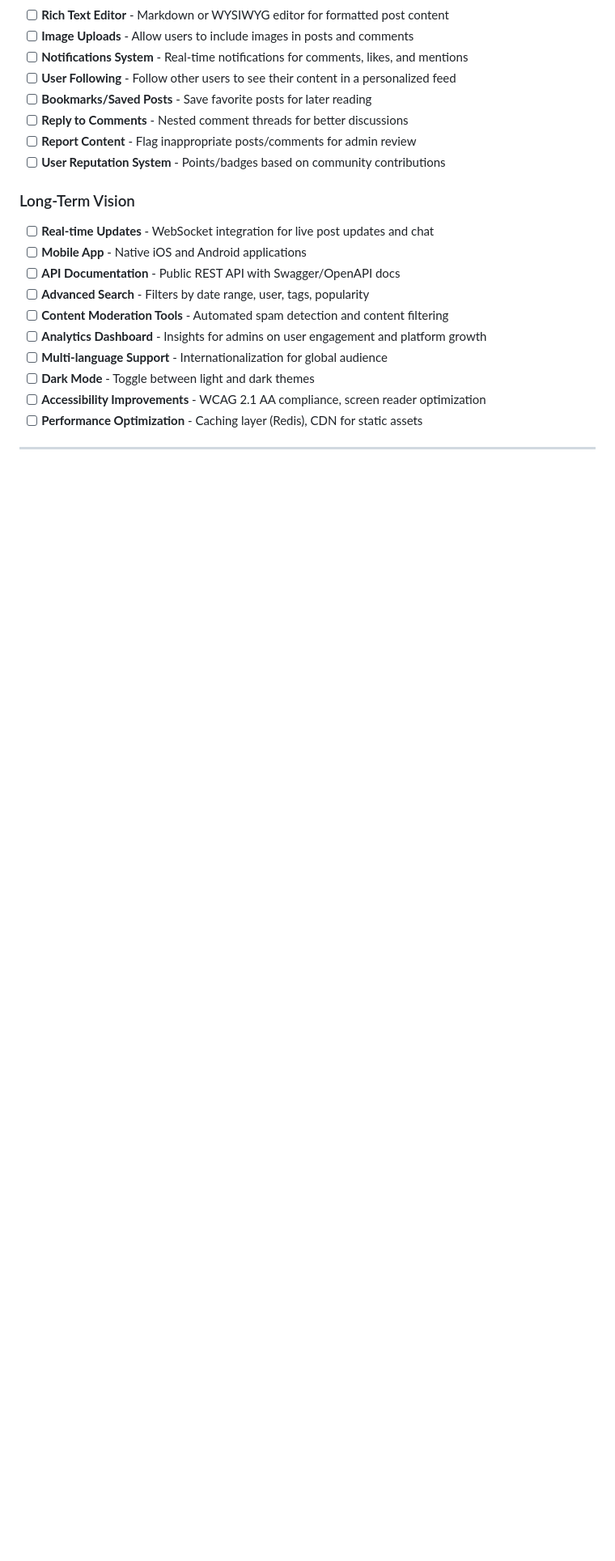
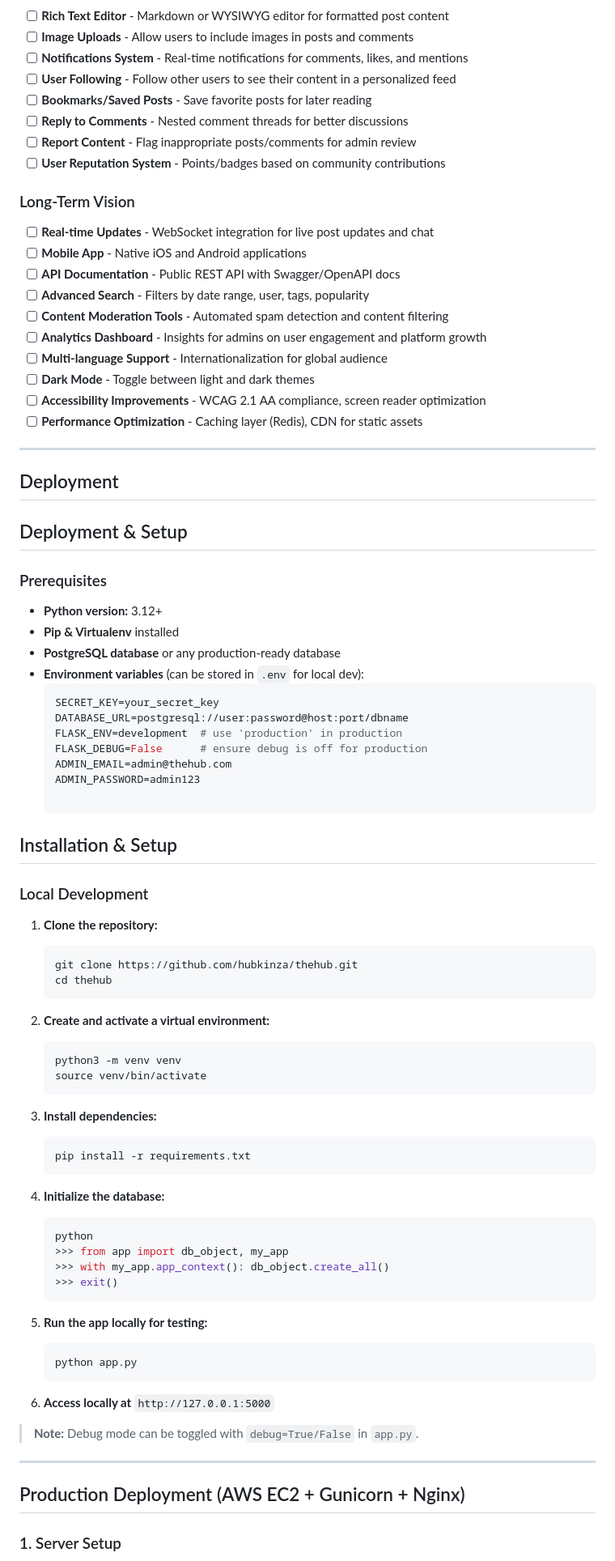
Before and after one commit to hubkinza/thehub, a Markdown page: README.md, the part around one of its changes. Shown at 81% size. Drawn GitHub-style; blank space fills up the shorter version.

````diff
--- a/README.md
+++ b/README.md
@@ -229,3 +229,63 @@ FLASK_ENV=production
 - [ ] **Performance Optimization** - Caching layer (Redis), CDN for static assets
 
 ---
+## Deployment
+## Deployment & Setup
+
+### Prerequisites
+- **Python version:** 3.12+
+- **Pip & Virtualenv** installed
+- **PostgreSQL database** or any production-ready database
+- **Environment variables** (can be stored in `.env` for local dev):
+  ```bash
+  SECRET_KEY=your_secret_key
+  DATABASE_URL=postgresql://user:password@host:port/dbname
+  FLASK_ENV=development  # use 'production' in production
+  FLASK_DEBUG=False      # ensure debug is off for production
+  ADMIN_EMAIL=admin@thehub.com
+  ADMIN_PASSWORD=admin123
+
+## Installation & Setup
+
+### Local Development
+
+1. **Clone the repository:**
+   ```bash
+   git clone https://github.com/hubkinza/thehub.git
+   cd thehub
+   ```
+
+2. **Create and activate a virtual environment:**
+   ```bash
+   python3 -m venv venv
+   source venv/bin/activate
+   ```
+
+3. **Install dependencies:**
+   ```bash
+   pip install -r requirements.txt
+   ```
+
+4. **Initialize the database:**
+   ```bash
+   python
+   >>> from app import db_object, my_app
+   >>> with my_app.app_context(): db_object.create_all()
+   >>> exit()
+   ```
+
+5. **Run the app locally for testing:**
+   ```bash
+   python app.py
+   ```
+
+6. **Access locally at** `http://127.0.0.1:5000`
+
+> **Note:** Debug mode can be toggled with `debug=True/False` in `app.py`.
+
+---
+
+## Production Deployment (AWS EC2 + Gunicorn + Nginx)
+
+### 1. Server Setup
+
````
Also changed, not shown: other parts of README.md (+72 -0 lines).
